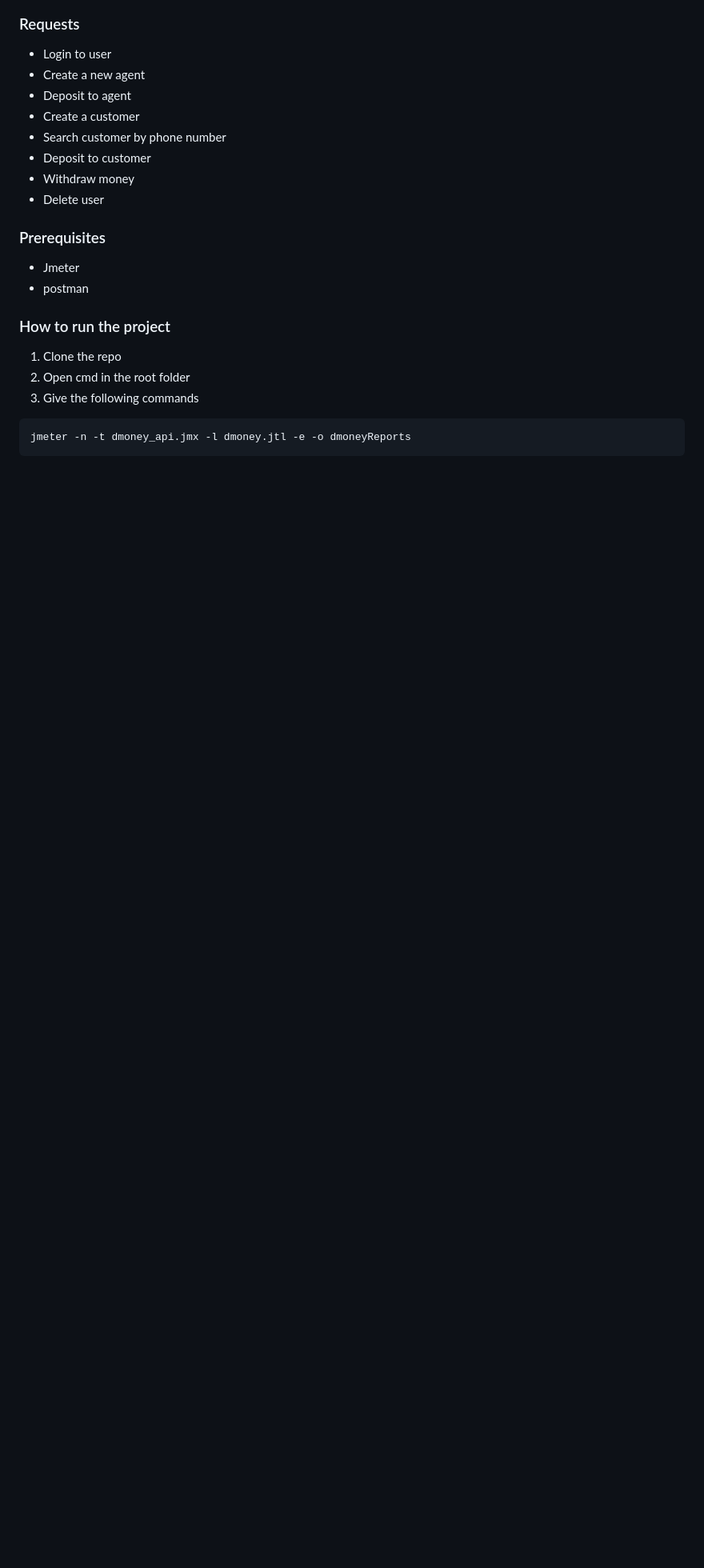
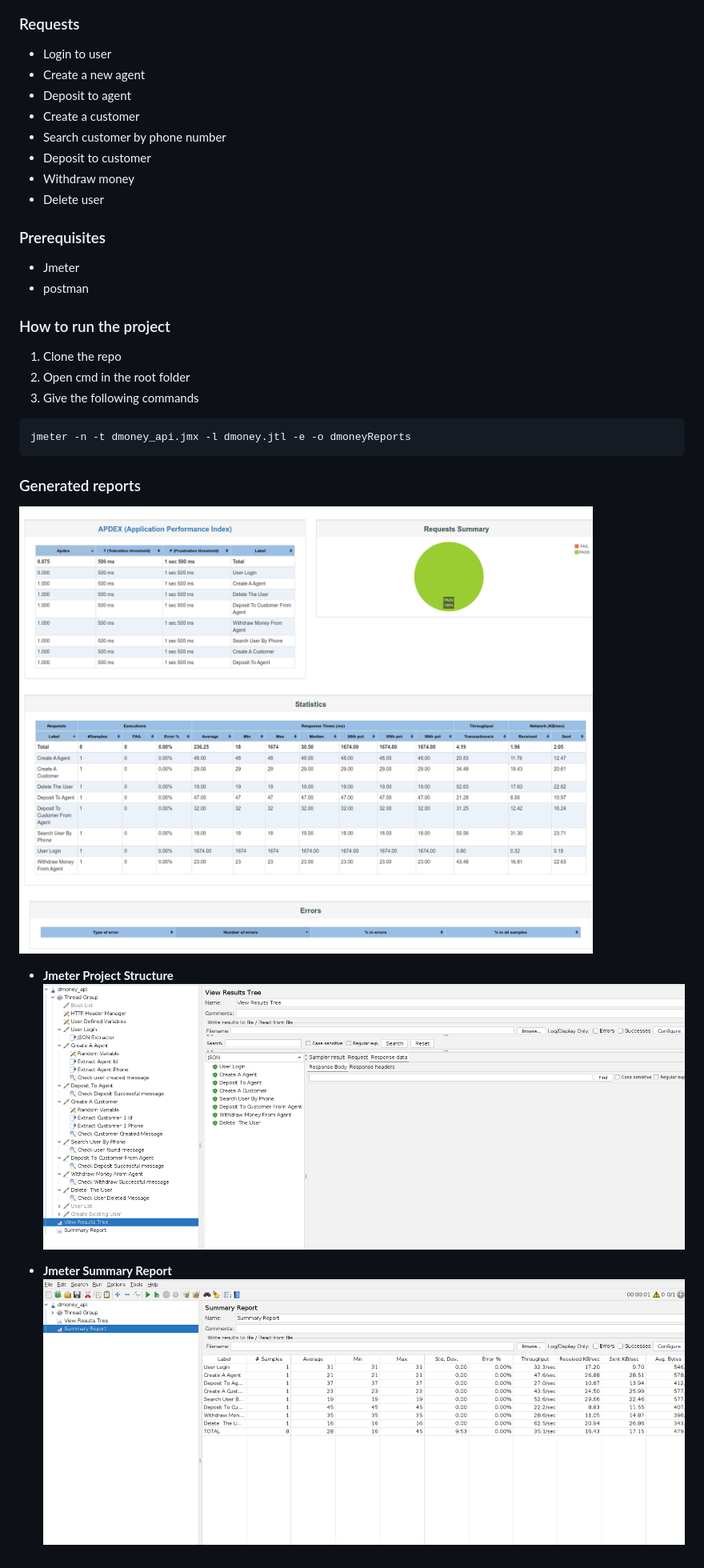
Before and after one commit to md-mostafa/dmoney_api_jmx, a Markdown page: README.md, the part around the change. Shown: that part at 80% size. GitHub-like rendering; pictures changed too: Screenshots/jmeter_project_strucuture.png (added), Screenshots/jmeter_summary_report.png (added), Screenshots/report.png (added); blank space fills up the shorter version.

Commit message:
added screenshots

````diff
--- a/README.md
+++ b/README.md
@@ -31,3 +31,14 @@ This is Jmeter project, where dmoney api is used for api test.
 ```
 jmeter -n -t dmoney_api.jmx -l dmoney.jtl -e -o dmoneyReports
 ```
+
+
+
+### Generated reports
+![report](Screenshots/report.png)
+
+- **Jmeter Project Structure**
+![jmeter_project_structure](Screenshots/jmeter_project_strucuture.png)
+
+- **Jmeter Summary Report**
+![jmeter_project_structure](Screenshots/jmeter_summary_report.png)
````
